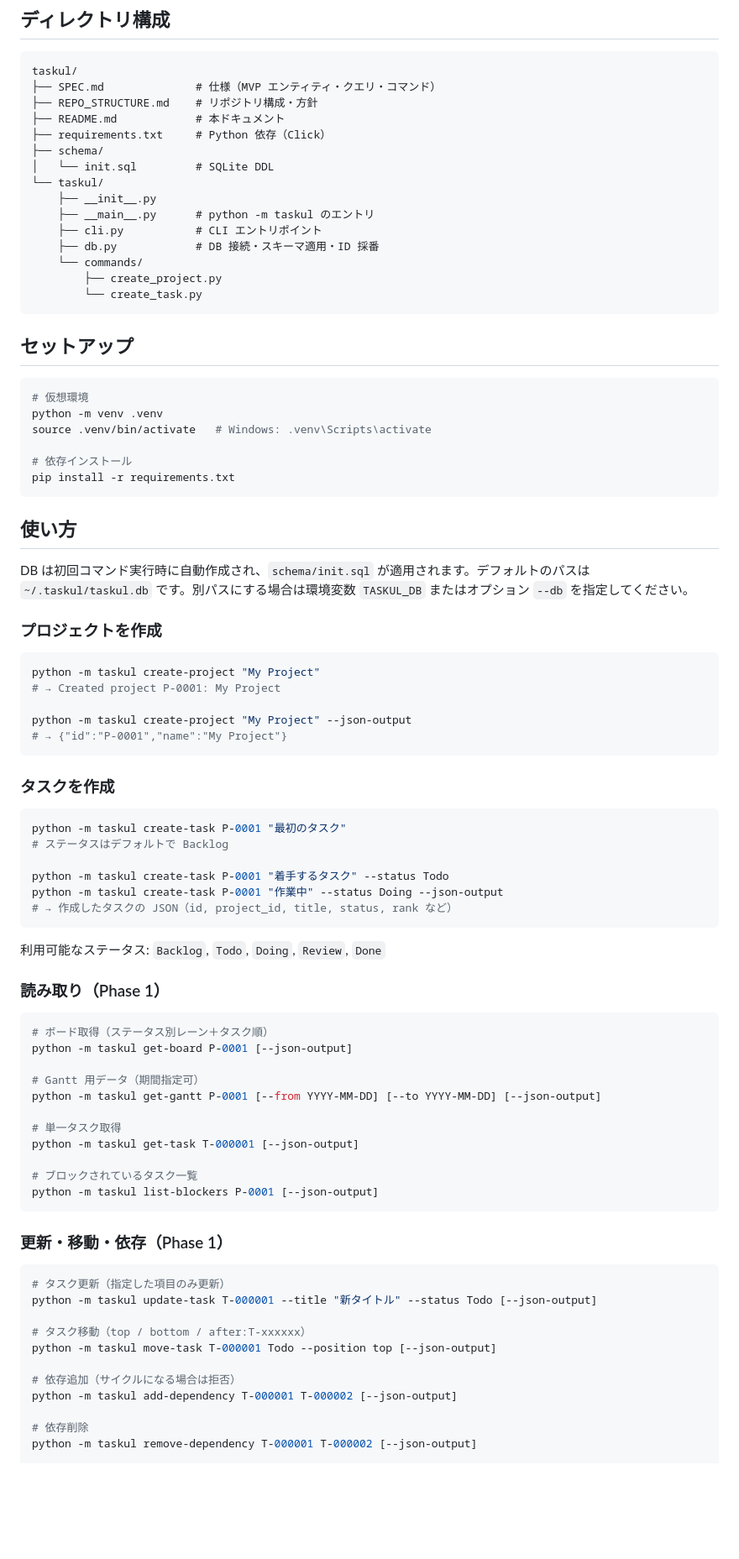
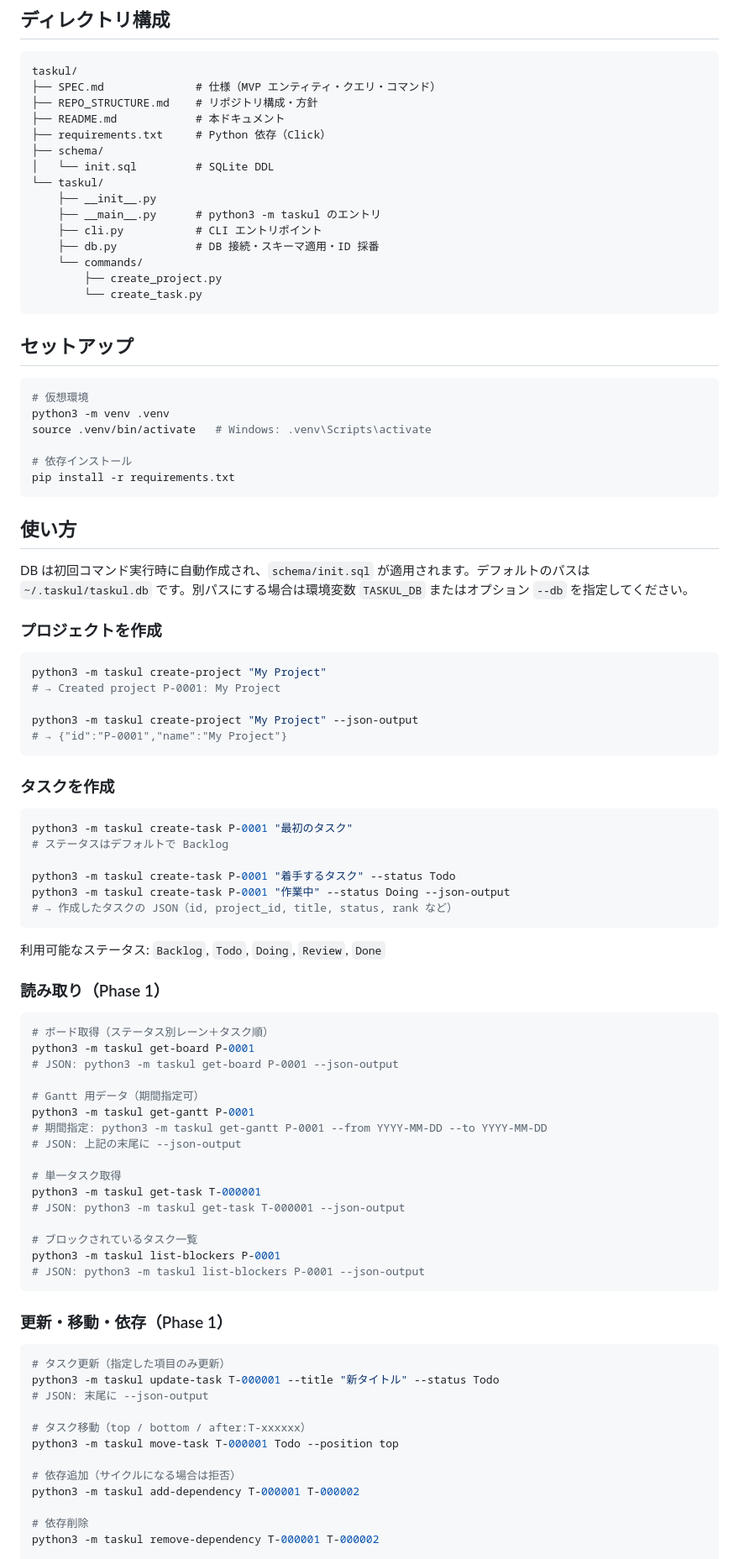
Before and after one commit to sim0407/taskul, a Markdown page: README.md, the part around one of its changes. Shown at 84% size. Drawn GitHub-style; blank space fills up the shorter version.

Commit message:
docs(README): python3 に統一し、オプション表記を実行可能な形に修正
- python → python3 に変更（venv 含む）
- [--json-output] 等の角括弧を削除し、実際に実行するコマンドのみ記載
- JSON 出力例はコメントで案内

````diff
--- a/README.md
+++ b/README.md
@@ -29,7 +29,7 @@ taskul/
 │   └── init.sql         # SQLite DDL
 └── taskul/
     ├── __init__.py
-    ├── __main__.py      # python -m taskul のエントリ
+    ├── __main__.py      # python3 -m taskul のエントリ
     ├── cli.py           # CLI エントリポイント
     ├── db.py            # DB 接続・スキーマ適用・ID 採番
     └── commands/
@@ -41,7 +41,7 @@ taskul/
 
 ```bash
 # 仮想環境
-python -m venv .venv
+python3 -m venv .venv
 source .venv/bin/activate   # Windows: .venv\Scripts\activate
 
 # 依存インストール
@@ -55,21 +55,21 @@ DB は初回コマンド実行時に自動作成され、`schema/init.sql` が
 ### プロジェクトを作成
 
 ```bash
-python -m taskul create-project "My Project"
+python3 -m taskul create-project "My Project"
 # → Created project P-0001: My Project
 
-python -m taskul create-project "My Project" --json-output
+python3 -m taskul create-project "My Project" --json-output
 # → {"id":"P-0001","name":"My Project"}
 ```
 
 ### タスクを作成
 
 ```bash
-python -m taskul create-task P-0001 "最初のタスク"
+python3 -m taskul create-task P-0001 "最初のタスク"
 # ステータスはデフォルトで Backlog
 
-python -m taskul create-task P-0001 "着手するタスク" --status Todo
-python -m taskul create-task P-0001 "作業中" --status Doing --json-output
+python3 -m taskul create-task P-0001 "着手するタスク" --status Todo
+python3 -m taskul create-task P-0001 "作業中" --status Doing --json-output
 # → 作成したタスクの JSON（id, project_id, title, status, rank など）
 ```
 
@@ -79,31 +79,37 @@ python -m taskul create-task P-0001 "作業中" --status Doing --json-output
 
 ```bash
 # ボード取得（ステータス別レーン＋タスク順）
-python -m taskul get-board P-0001 [--json-output]
+python3 -m taskul get-board P-0001
+# JSON: python3 -m taskul get-board P-0001 --json-output
 
 # Gantt 用データ（期間指定可）
-python -m taskul get-gantt P-0001 [--from YYYY-MM-DD] [--to YYYY-MM-DD] [--json-output]
+python3 -m taskul get-gantt P-0001
+# 期間指定: python3 -m taskul get-gantt P-0001 --from YYYY-MM-DD --to YYYY-MM-DD
+# JSON: 上記の末尾に --json-output
 
 # 単一タスク取得
-python -m taskul get-task T-000001 [--json-output]
+python3 -m taskul get-task T-000001
+# JSON: python3 -m taskul get-task T-000001 --json-output
 
 # ブロックされているタスク一覧
-python -m taskul list-blockers P-0001 [--json-output]
+python3 -m taskul list-blockers P-0001
+# JSON: python3 -m taskul list-blockers P-0001 --json-output
 ```
 
 ### 更新・移動・依存（Phase 1）
 
 ```bash
 # タスク更新（指定した項目のみ更新）
-python -m taskul update-task T-000001 --title "新タイトル" --status Todo [--json-output]
+python3 -m taskul update-task T-000001 --title "新タイトル" --status Todo
+# JSON: 末尾に --json-output
 
 # タスク移動（top / bottom / after:T-xxxxxx）
-python -m taskul move-task T-000001 Todo --position top [--json-output]
+python3 -m taskul move-task T-000001 Todo --position top
 
 # 依存追加（サイクルになる場合は拒否）
-python -m taskul add-dependency T-000001 T-000002 [--json-output]
+python3 -m taskul add-dependency T-000001 T-000002
 
 # 依存削除
-python -m taskul remove-dependency T-000001 T-000002 [--json-output]
+python3 -m taskul remove-dependency T-000001 T-000002
 
 # 完了にする
````
Also changed, not shown: other parts of README.md (+1 -1 lines).
